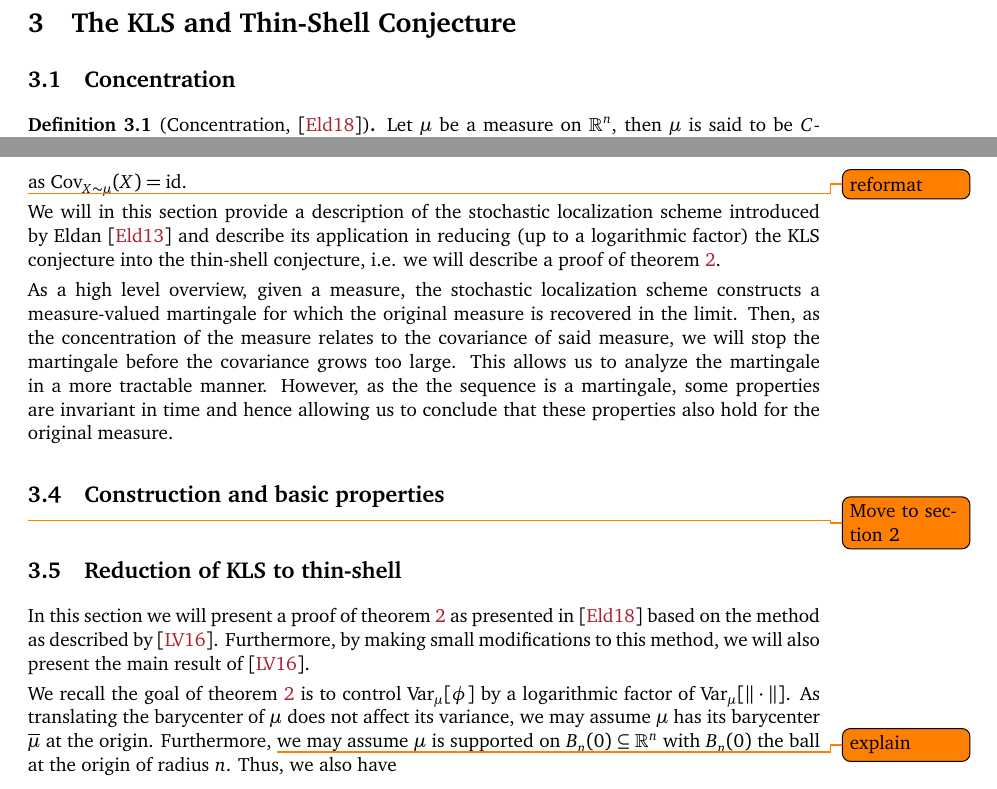
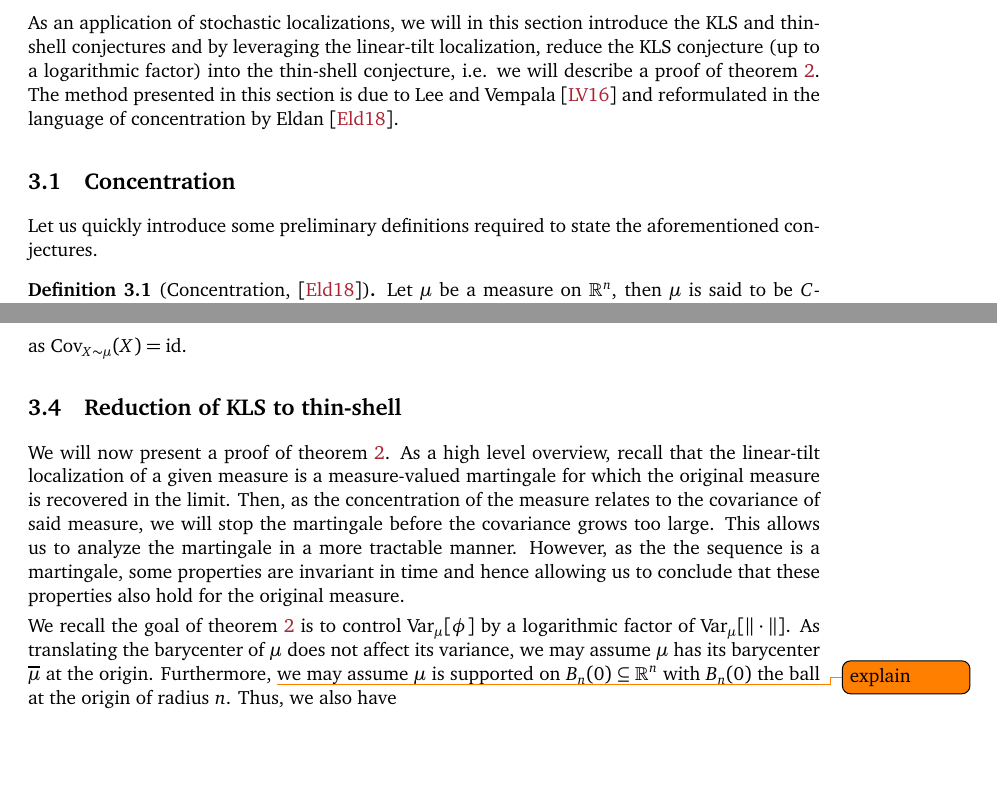
Before and after one commit to kex-y/part-iii-essay, a LaTeX document (main.tex, which reads sections/KLS.tex, sections/KLS_method.tex): two parts of pages 9 and 13 of 21, joined at a grey line, cut at the place of the change, the shorter picture padded with empty space. Compiled offline with pdfLaTeX.

Commit message:
some work

```diff
--- a/sections/KLS.tex
+++ b/sections/KLS.tex
@@ -1,10 +1,12 @@
-
-
-% While the KLS conjecture is often phrased as a isoperimetric problem, we will mainly consider the
-% conjecture here as a problem regarding measures while providing some discussions regarding its
-% equivalent formulations. \todo{Mention we only work with Borel measures}
+As an application of stochastic localizations, we will in this section introduce the KLS and thin-shell
+conjectures and by leveraging the linear-tilt localization, reduce the KLS conjecture (up to a
+logarithmic factor) into the thin-shell conjecture, i.e. we will describe a proof of theorem~\ref{thm:KLS_to_TS}.
+The method presented in this section is due to Lee and Vempala \cite{Lee_2016} and reformulated in
+the language of concentration by Eldan \cite{Eldan_notes}.
 
 \subsection{Concentration}
+
+Let us quickly introduce some preliminary definitions required to state the aforementioned conjectures.
 
 \begin{definition}[Concentration, \cite{Eldan_notes}]
   Let \(\mu\) be a measure on \(\mathbb{R}^n\), then \(\mu\) is said to be \(C\)-(inversely)-concentrated if
--- a/sections/KLS_method.tex
+++ b/sections/KLS_method.tex
@@ -1,24 +1,12 @@
-\todo{reformat}
+\subsection{Reduction of KLS to thin-shell}
 
-We will in this section provide a description of the stochastic localization scheme introduced by
-Eldan \cite{Eldan_2013} and describe its application in reducing (up to a logarithmic factor) the
-KLS conjecture into the thin-shell conjecture, i.e. we will describe a proof of theorem~\ref{thm:KLS_to_TS}.
-
-As a high level overview, given a measure, the stochastic localization scheme constructs a measure-valued martingale
+We will now present a proof of theorem~\ref{thm:KLS_to_TS}.
+As a high level overview, recall that the linear-tilt localization of a given measure is a measure-valued martingale
 for which the original measure is recovered in the limit. Then, as the concentration of the measure
 relates to the covariance of said measure, we will stop the martingale before the covariance grows too large.
 This allows us to analyze the martingale in a more tractable manner. However, as the the sequence is
 a martingale, some properties are invariant in time and hence allowing us to conclude that these properties
 also hold for the original measure.
-
-\subsection{Construction and basic properties}\label{sec:construct}
-\todo{Move to section 2}
-
-\subsection{Reduction of KLS to thin-shell}
-
-In this section we will present a proof of theorem~\ref{thm:KLS_to_TS} as presented in \cite{Eldan_notes}
-based on the method as described by \cite{Lee_2016}. Furthermore, by making small modifications to this
-method, we will also present the main result of \cite{Lee_2016}.
 
 We recall the goal of theorem~\ref{thm:KLS_to_TS} is to control \(\text{Var}_\mu[\phi]\) by
 a logarithmic factor of \(\text{Var}_\mu[\|\cdot\|]\). As translating the barycenter of \(\mu\)
```
Also changed, not shown: sections/stoch_loc.tex (+4 -2 lines), main.pdf.
